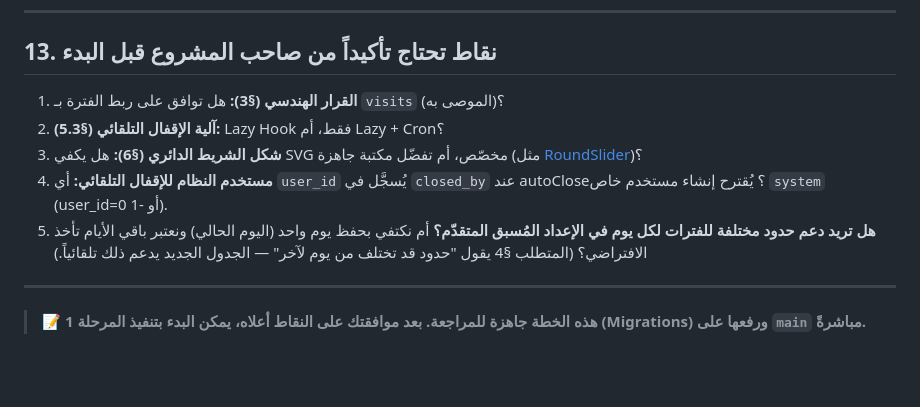
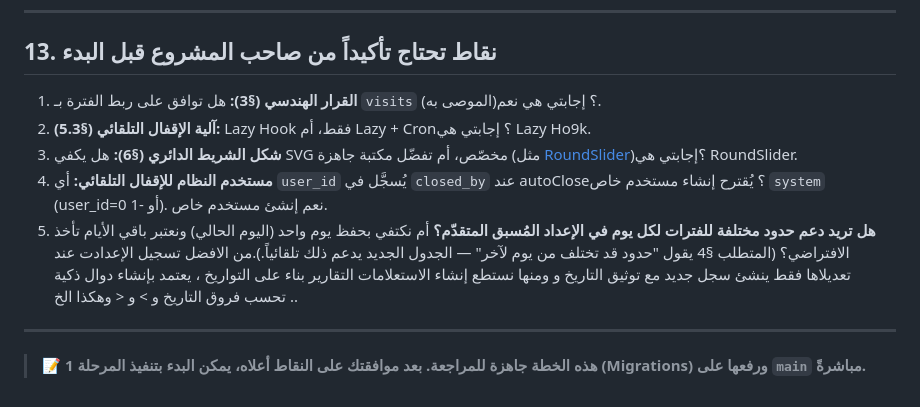
Before and after one commit to alifaleh302-dev/emergency-centre-, a Markdown page: docs/SHIFTS_REFACTOR_PLAN.md, the part around the change. GitHub-like rendering; blank space fills up the shorter version.

```diff
--- a/docs/SHIFTS_REFACTOR_PLAN.md
+++ b/docs/SHIFTS_REFACTOR_PLAN.md
@@ -581,11 +581,11 @@ CHECK (action::text = ANY (ARRAY[
 
 ## 13. نقاط تحتاج تأكيداً من صاحب المشروع قبل البدء
 
-1. **القرار الهندسي (§3):** هل توافق على ربط الفترة بـ `visits` (الموصى به)؟
-2. **آلية الإقفال التلقائي (§5.3):** Lazy Hook فقط، أم Lazy + Cron؟
-3. **شكل الشريط الدائري (§6):** هل يكفي SVG مخصّص، أم تفضّل مكتبة جاهزة (مثل [RoundSlider](https://github.com/soundar24/roundSlider))؟
-4. **مستخدم النظام للإقفال التلقائي:** أي `user_id` يُسجَّل في `closed_by` عند autoClose؟ يُقترح إنشاء مستخدم خاص `system` (user_id=0 أو -1).
-5. **هل تريد دعم حدود مختلفة للفترات لكل يوم في الإعداد المُسبق المتقدّم؟** أم نكتفي بحفظ يوم واحد (اليوم الحالي) ونعتبر باقي الأيام تأخذ الافتراضي؟ (المتطلب §4 يقول "حدود قد تختلف من يوم لآخر" — الجدول الجديد يدعم ذلك تلقائياً.)
+1. **القرار الهندسي (§3):** هل توافق على ربط الفترة بـ `visits` (الموصى به)؟ إجابتي هي نعم.
+3. **آلية الإقفال التلقائي (§5.3):** Lazy Hook فقط، أم Lazy + Cron؟ إجابتي هي Lazy Ho9k.
+4. **شكل الشريط الدائري (§6):** هل يكفي SVG مخصّص، أم تفضّل مكتبة جاهزة (مثل [RoundSlider](https://github.com/soundar24/roundSlider))؟إجابتي هي RoundSlider.
+5. **مستخدم النظام للإقفال التلقائي:** أي `user_id` يُسجَّل في `closed_by` عند autoClose؟ يُقترح إنشاء مستخدم خاص `system` (user_id=0 أو -1). نعم إنشئ مستخدم خاص.
+6. **هل تريد دعم حدود مختلفة للفترات لكل يوم في الإعداد المُسبق المتقدّم؟** أم نكتفي بحفظ يوم واحد (اليوم الحالي) ونعتبر باقي الأيام تأخذ الافتراضي؟ (المتطلب §4 يقول "حدود قد تختلف من يوم لآخر" — الجدول الجديد يدعم ذلك تلقائياً.).من الافضل تسجيل الإعدادت عند تعديلاها فقط ينشئ سجل جديد مع توثيق التاريخ و ومنها نستطع إنشاء الاستعلامات التقارير بناء على التواريخ ، يعتمد بإنشاء دوال ذكية تحسب فروق التاريخ و > و < وهكذا الخ ..
 
 ---
 
```
